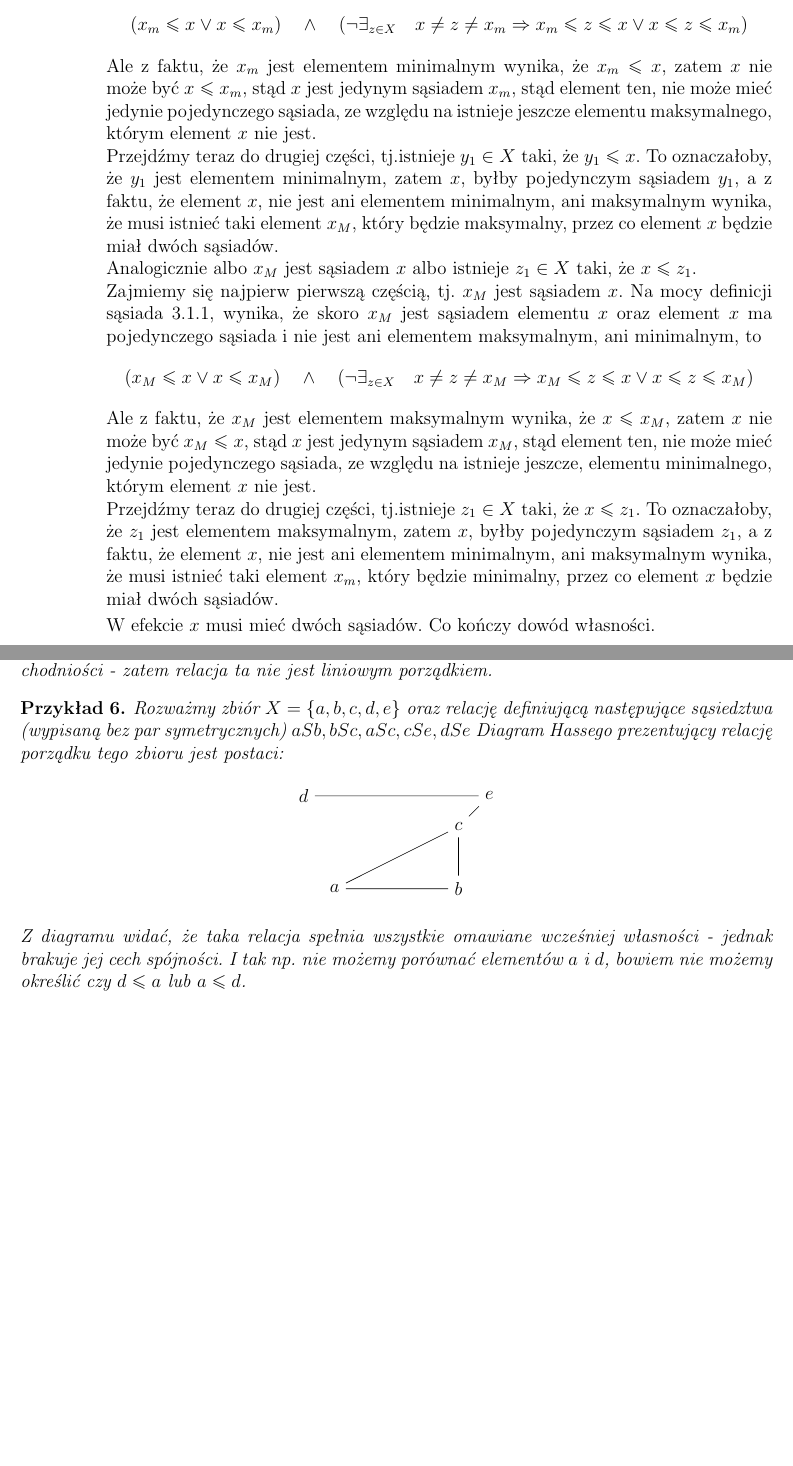
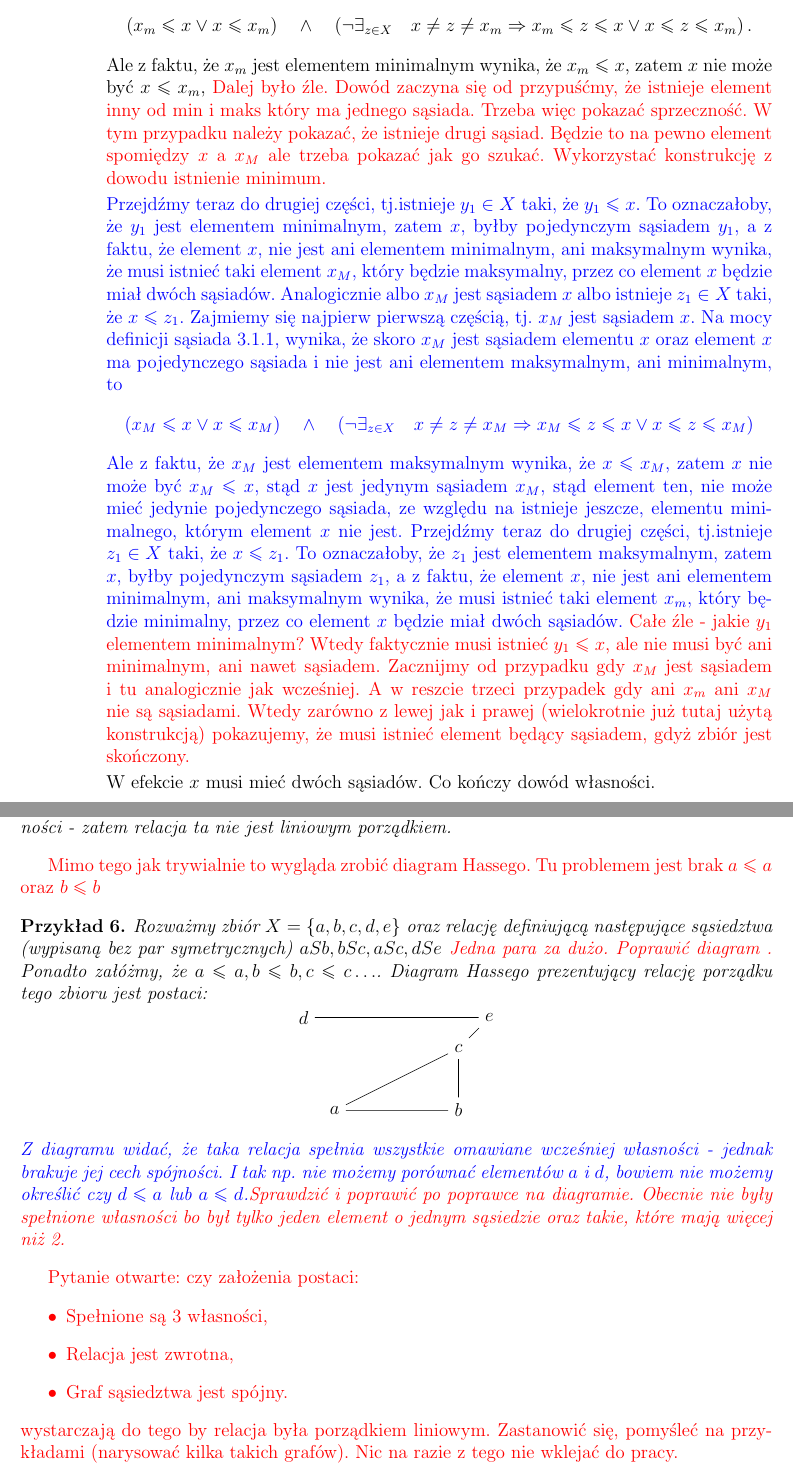
Before and after one commit to kamilac11/licencjat, a LaTeX document (licencjat.tex): two parts of pages 19 and 20 of 43, joined at a grey line, cut so that both start at the same text, the shorter picture padded with empty space. Compiled offline with pdfLaTeX.

Commit message:
poprawki w czesci dowodu

```diff
--- a/licencjat.tex
+++ b/licencjat.tex
@@ -899,14 +897,20 @@ x_m \leq x \leq x_M.
 $$
 Zatem albo $x_m$ jest sąsiadem $x$ albo istnieje $y_1 \in X$ taki, że $y_1 \leq x$.
 \newline
-Zajmiemy się najpierw pierwszą częścią, tj. $x_m$ jest sąsiadem $x$. Na mocy definicji sąsiada \ref{def-sasiada}, wynika, że skoro $x_m$ jest sąsiadem elementu $x$ oraz element $x$ ma pojedynczego sąsiada i nie jest ani elementem maksymalnym, ani minimalnym, to  $$\left(x_m \leq x \lor x \leq x_m\right) \quad \land \quad \left(\lnot \exists_{z \in X}  \quad x\neq z \neq x_m \Rightarrow   x_m \leq z \leq x \lor x \leq z \leq x_m \right) $$
-Ale z faktu, że $x_m$ jest elementem minimalnym wynika, że $x_m \leq x$, zatem $x$ nie może być $x \leq x_m$, stąd $x$ jest  jedynym sąsiadem $x_m$, stąd element ten, nie może mieć jedynie pojedynczego sąsiada, ze względu na istnieje jeszcze elementu maksymalnego, którym element $x$ nie jest.\\
-Przejdźmy teraz do drugiej części, tj.istnieje $y_1 \in X$ taki, że $y_1 \leq x$. To oznaczałoby, że $y_1$ jest elementem minimalnym, zatem $x$, byłby pojedynczym sąsiadem $y_1$, a z faktu, że element $x$, nie jest ani elementem minimalnym, ani maksymalnym wynika, że musi istnieć taki element $x_M$, który będzie maksymalny, przez co element $x$ będzie miał dwóch sąsiadów.
-\\Analogicznie albo $x_M$ jest sąsiadem $x$ albo istnieje $z_1 \in X$ taki, że $x \leq z_1$.
-\newline
-Zajmiemy się najpierw pierwszą częścią, tj. $x_M$ jest sąsiadem $x$. Na mocy definicji sąsiada \ref{def-sasiada}, wynika, że skoro $x_M$ jest sąsiadem elementu $x$ oraz element $x$ ma pojedynczego sąsiada i nie jest ani elementem maksymalnym, ani minimalnym, to  $$\left(x_M \leq x \lor x \leq x_M\right) \quad \land \quad \left(\lnot \exists_{z \in X}  \quad x\neq z \neq x_M \Rightarrow   x_M \leq z \leq x \lor x \leq z \leq x_M \right) $$
-Ale z faktu, że $x_M$ jest elementem maksymalnym wynika, że $x \leq x_M$, zatem $x$ nie może być $x_M \leq x$, stąd $x$ jest  jedynym sąsiadem $x_M$, stąd element ten, nie może mieć jedynie pojedynczego sąsiada, ze względu na istnieje jeszcze, elementu minimalnego, którym element $x$ nie jest.\\
-Przejdźmy teraz do drugiej części, tj.istnieje $z_1 \in X$ taki, że $x \leq z_1$. To oznaczałoby, że $z_1$ jest elementem maksymalnym, zatem $x$, byłby pojedynczym sąsiadem $z_1$, a z faktu, że element $x$, nie jest ani elementem minimalnym, ani maksymalnym wynika, że musi istnieć taki element $x_m$, który będzie minimalny, przez co element $x$ będzie miał dwóch sąsiadów.
+Zajmiemy się najpierw pierwszą częścią, tj. $x_m$ jest sąsiadem $x$. Na mocy definicji sąsiada \ref{def-sasiada}, wynika, że skoro $x_m$ jest sąsiadem elementu $x$ oraz element $x$ ma pojedynczego sąsiada i nie jest ani elementem maksymalnym, ani minimalnym, to
+$$
+\left(x_m \leq x \lor x \leq x_m\right) \quad \land \quad \left(\lnot \exists_{z \in X}  \quad x\neq z \neq x_m \Rightarrow   x_m \leq z \leq x \lor x \leq z \leq x_m \right) .
+$$
+Ale z faktu, że $x_m$ jest elementem minimalnym wynika, że $x_m \leq x$, zatem $x$ nie może być $x \leq x_m$, {\color{red}Dalej było źle. Dowód zaczyna się od przypuśćmy, że istnieje element inny od min i maks który ma jednego sąsiada. Trzeba więc pokazać sprzeczność. W tym przypadku należy pokazać, że istnieje drugi sąsiad. Będzie to na pewno element spomiędzy $x$ a $x_M$ ale trzeba pokazać jak go szukać. Wykorzystać konstrukcję z dowodu istnienie minimum.}
+
+{\color{blue}Przejdźmy teraz do drugiej części, tj.istnieje $y_1 \in X$ taki, że $y_1 \leq x$. To oznaczałoby, że $y_1$ jest elementem minimalnym, zatem $x$, byłby pojedynczym sąsiadem $y_1$, a z faktu, że element $x$, nie jest ani elementem minimalnym, ani maksymalnym wynika, że musi istnieć taki element $x_M$, który będzie maksymalny, przez co element $x$ będzie miał dwóch sąsiadów.
+Analogicznie albo $x_M$ jest sąsiadem $x$ albo istnieje $z_1 \in X$ taki, że $x \leq z_1$.
+Zajmiemy się najpierw pierwszą częścią, tj. $x_M$ jest sąsiadem $x$. Na mocy definicji sąsiada \ref{def-sasiada}, wynika, że skoro $x_M$ jest sąsiadem elementu $x$ oraz element $x$ ma pojedynczego sąsiada i nie jest ani elementem maksymalnym, ani minimalnym, to
+$$
+\left(x_M \leq x \lor x \leq x_M\right) \quad \land \quad \left(\lnot \exists_{z \in X}  \quad x\neq z \neq x_M \Rightarrow   x_M \leq z \leq x \lor x \leq z \leq x_M \right)
+$$
+Ale z faktu, że $x_M$ jest elementem maksymalnym wynika, że $x \leq x_M$, zatem $x$ nie może być $x_M \leq x$, stąd $x$ jest  jedynym sąsiadem $x_M$, stąd element ten, nie może mieć jedynie pojedynczego sąsiada, ze względu na istnieje jeszcze, elementu minimalnego, którym element $x$ nie jest.
+Przejdźmy teraz do drugiej części, tj.istnieje $z_1 \in X$ taki, że $x \leq z_1$. To oznaczałoby, że $z_1$ jest elementem maksymalnym, zatem $x$, byłby pojedynczym sąsiadem $z_1$, a z faktu, że element $x$, nie jest ani elementem minimalnym, ani maksymalnym wynika, że musi istnieć taki element $x_m$, który będzie minimalny, przez co element $x$ będzie miał dwóch sąsiadów. \color{red} Całe źle - jakie $y_1$ elementem minimalnym? Wtedy faktycznie musi istnieć $y_1 \leq x$, ale nie musi być ani minimalnym, ani nawet sąsiadem. Zacznijmy od przypadku gdy $x_M$ jest sąsiadem i tu analogicznie jak wcześniej. A w reszcie trzeci przypadek gdy ani $x_m$ ani $x_M$ nie są sąsiadami. Wtedy zarówno z lewej jak i prawej (wielokrotnie już tutaj użytą konstrukcją) pokazujemy, że musi istnieć element będący sąsiadem, gdyż zbiór jest skończony. }
 
 W efekcie $x$ musi mieć dwóch sąsiadów. Co kończy dowód własności.
 \end{itemize}
@@ -917,12 +921,14 @@ W efekcie $x$ musi mieć dwóch sąsiadów. Co kończy dowód własności.
 Powyżej wykazane własności są często podawane, niemal na równi z definicją takiego uporządkowania, w pozycjach książkowych omawiających praktyczny aspekt porządkowania danych. Poniżej podane zostaną przykłady takich relacji, które też posiadają powyższy zestaw własności, ale nie opisują relacji będących porządkami liniowymi.
 
 \begin{example}
-Rozważmy zbiór dwuelementowy $X = \{ a, b \}$ gdzie $a \leq b$ jedynym punktem tej relacji. Tak zdefiniowana relacja spełnia wszystkie własności, ale nie spełnia założenia o przechodniości - zatem relacja ta nie jest liniowym porządkiem.
+Rozważmy zbiór dwuelementowy $X = \{ a, b \}$ gdzie $a \leq b$ jedynym punktem tej relacji. Tak zdefiniowana relacja spełnia wszystkie własności, ale nie spełnia założenia o zwrotności - zatem relacja ta nie jest liniowym porządkiem.
 \end{example}
+
+{\color{red} Mimo tego jak trywialnie to wygląda zrobić diagram Hassego. Tu problemem jest brak $a \leq a$ oraz $b \leq b$}
 
 \begin{example}
 Rozważmy zbiór $X = \{a,b,c,d,e \}$ oraz relację definiującą następujące sąsiedztwa (wypisaną bez par symetrycznych)
-$aSb, bSc, aSc, cSe, dSe$
+$aSb, bSc, aSc, dSe$ {\color{red} Jedna para za dużo. Poprawić diagram .} Ponadto załóżmy, że $a \leq a, b \leq b, c\leq c \ldots$.
 Diagram Hassego prezentujący relację porządku tego zbioru jest postaci:
 $$
 \begin{tikzpicture}[scale=.7]
@@ -937,11 +943,17 @@ $$
 $$
 %https://tex.stackexchange.com/questions/47392/how-to-draw-a-poset-hasse-diagram-using-tikz
 %https://tex.stackexchange.com/questions/129583/how-can-i-produce-a-hasse-or-lattice-diagram/129641
-Z diagramu widać, że taka relacja spełnia wszystkie omawiane wcześniej własności - jednak brakuje jej cech spójności. I tak np. nie możemy porównać elementów $a$ i $d$, bowiem nie możemy określić czy  $d \leq a$ lub $a \leq d$.
+{\color{blue}Z diagramu widać, że taka relacja spełnia wszystkie omawiane wcześniej własności - jednak brakuje jej cech spójności. I tak np. nie możemy porównać elementów $a$ i $d$, bowiem nie możemy określić czy  $d \leq a$ lub $a \leq d$.\color{red} Sprawdzić i poprawić po poprawce na diagramie. Obecnie nie były spełnione własności bo był tylko jeden element o jednym sąsiedzie oraz takie, które mają więcej niż 2.}
 \end{example}
 
-
-
+{\color{red}Pytanie otwarte: czy założenia postaci:
+\begin{itemize}
+\item Spełnione są 3 własności,
+\item Relacja jest zwrotna,
+\item Graf sąsiedztwa jest spójny.
+\end{itemize}
+wystarczają do tego by relacja była porządkiem liniowym. Zastanowić się, pomyśleć na przykładami (narysować kilka takich grafów). Nic na razie z tego nie wklejać do pracy.
+}
 
 W podsumowaniu tej sekcji należy podkreślić, że by uporządkować liniowo obiekty, charakteryzujące je zmienne muszą być mierzone przynajmniej na skali porządkowej. Gdy zmienne te mierzone są na skali przedziałowej lub ilorazowej, należy dokonać ich normalizacji, dla zapewnienia ich porównywalności.
 
```
Also changed, not shown: licencjat.pdf, licencjat.tex (18 more changed lines).
